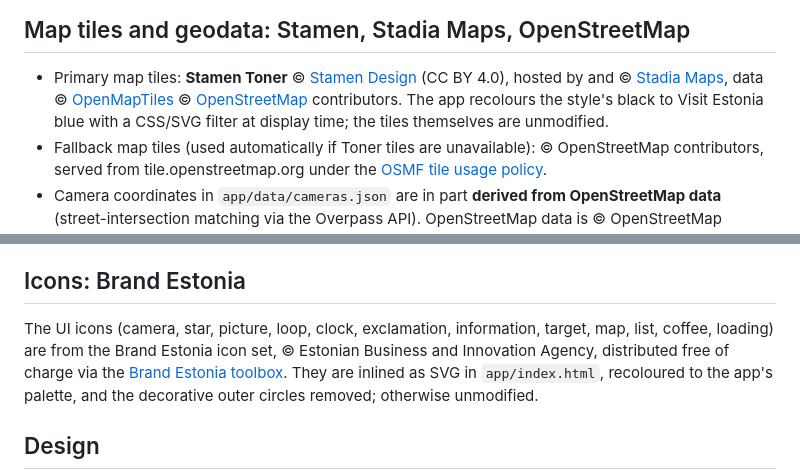
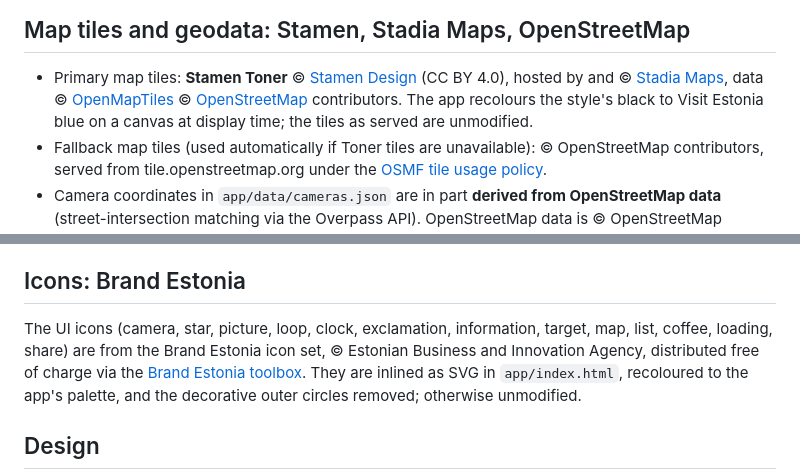
Before and after one commit to peatoe/tallinn-traffic-cam-selfie, a Markdown page: THIRD-PARTY-NOTICES.md, 2 parts joined by grey strips. GitHub-like rendering.

```diff
--- a/THIRD-PARTY-NOTICES.md
+++ b/THIRD-PARTY-NOTICES.md
@@ -23,8 +23,8 @@ Transport Department): <https://ristmikud.tallinn.ee>.
   (CC BY 4.0), hosted by and © [Stadia Maps](https://stadiamaps.com/),
   data © [OpenMapTiles](https://openmaptiles.org/) ©
   [OpenStreetMap](https://www.openstreetmap.org/copyright) contributors.
-  The app recolours the style's black to Visit Estonia blue with a CSS/SVG
-  filter at display time; the tiles themselves are unmodified.
+  The app recolours the style's black to Visit Estonia blue on a canvas at
+  display time; the tiles as served are unmodified.
 - Fallback map tiles (used automatically if Toner tiles are unavailable):
   © OpenStreetMap contributors, served from tile.openstreetmap.org under the
   [OSMF tile usage policy](https://operations.osmfoundation.org/policies/tiles/).
@@ -83,7 +83,7 @@ not be modified or used to create logos, wordmarks, or trademarks.
 ## Icons: Brand Estonia
 
 The UI icons (camera, star, picture, loop, clock, exclamation, information,
-target, map, list, coffee, loading) are from the
+target, map, list, coffee, loading, share) are from the
 Brand Estonia icon set, © Estonian Business and Innovation Agency, distributed
 free of charge via the
 [Brand Estonia toolbox](https://toolbox.estonia.ee/document/17). They are
```
Also changed, not shown: README.md (+4 -2 lines), docs/screenshots/gallery-mobile.png, docs/screenshots/list-mobile.png, docs/screenshots/map-mobile.png, docs/screenshots/sheet-mobile.png, 4 other files.
